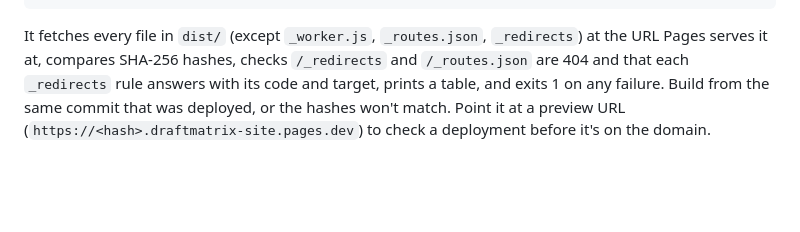
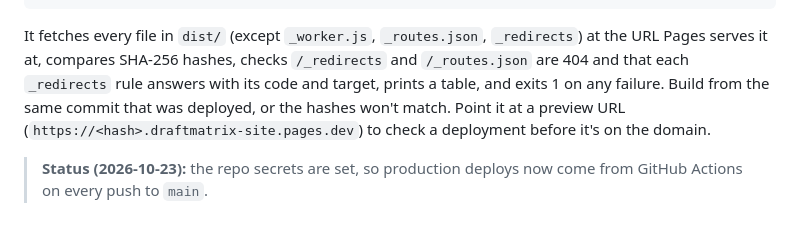
Before and after one commit to grout58/draftmatrix-site, a Markdown page: DEPLOY.md, the part around the change. Drawn GitHub-style; blank space fills up the shorter version.

Commit message:
DEPLOY.md: note that deploys now come from GitHub Actions

````diff
--- a/DEPLOY.md
+++ b/DEPLOY.md
@@ -60,3 +60,5 @@ python3 scripts/verify-deploy.py dist https://draftmatrix.app   # both arguments
 ```
 
 It fetches every file in `dist/` (except `_worker.js`, `_routes.json`, `_redirects`) at the URL Pages serves it at, compares SHA-256 hashes, checks `/_redirects` and `/_routes.json` are 404 and that each `_redirects` rule answers with its code and target, prints a table, and exits 1 on any failure. Build from the same commit that was deployed, or the hashes won't match. Point it at a preview URL (`https://<hash>.draftmatrix-site.pages.dev`) to check a deployment before it's on the domain.
+
+> **Status (2026-10-23):** the repo secrets are set, so production deploys now come from GitHub Actions on every push to `main`.
````
